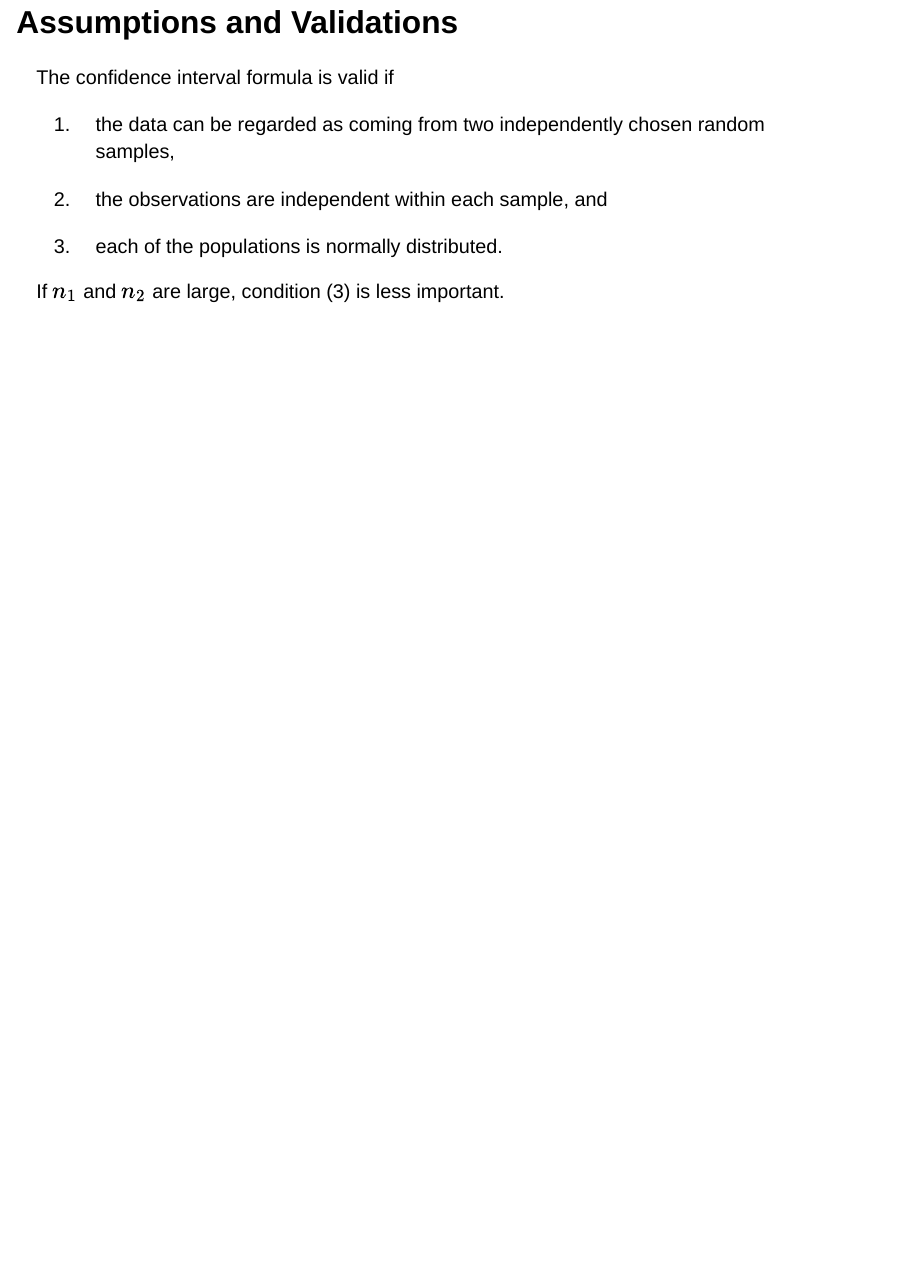
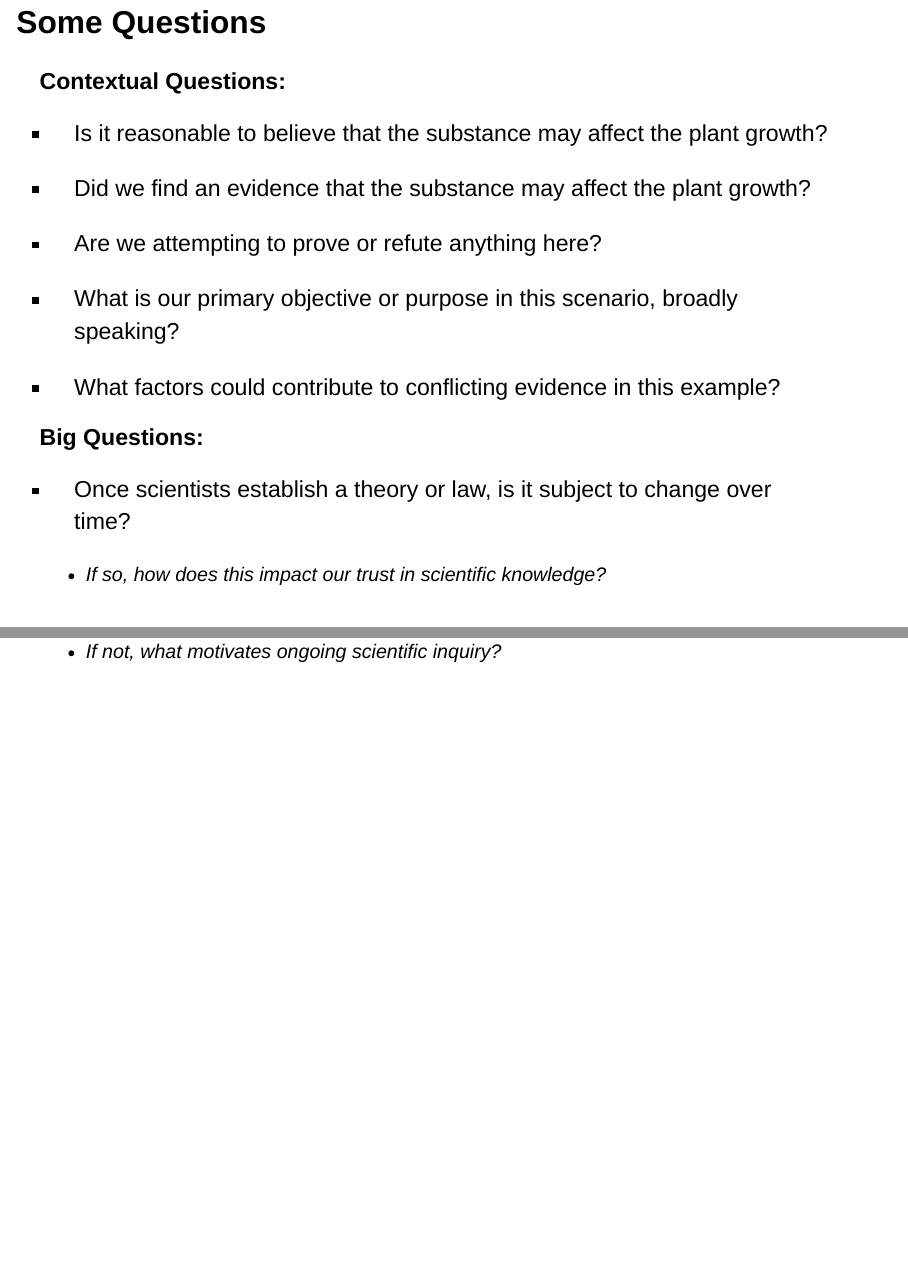
Before and after one commit to stat218-wi24/slides, a Quarto document (05-Week-05/03-Lecture-03/03-Week-05-Lecture-03.qmd): page 11 of 11 before the commit and pages 13 and 14 of 14 after it, the two joined at a grey line. Rendered offline with R 4.5, knitr and Pandoc in place of Quarto, with nearby package versions; drawn as Slidy slides in place of the format the file asks for.

Commit message:
added discussion questions

```diff
--- a/05-Week-05/03-Lecture-03/03-Week-05-Lecture-03.qmd
+++ b/05-Week-05/03-Lecture-03/03-Week-05-Lecture-03.qmd
@@ -172,3 +172,30 @@ The confidence interval formula is valid if
 distributed.
 
 If $n_1$ and $n_2$ are large, condition (3) is less important.
+
+##
+## Some Questions
+
+::: {style="font-size: 28px"}
+
+
+__Contextual Questions:__
+
+- Is it reasonable to believe that the substance may affect the plant growth?
+
+- Did we find an evidence that the substance may affect the plant growth?
+
+- Are we attempting to prove or refute anything here?
+
+- What is our primary objective or purpose in this scenario, broadly speaking?
+
+- What factors could contribute to conflicting evidence in this example?
+
+__Big Questions:__
+
+- Once scientists establish a theory or law, is it subject to change over time?
+
+  - If so, how does this impact our trust in scientific knowledge?
+  - If not, what motivates ongoing scientific inquiry?
+
+:::
```
Also changed, not shown: 05-Week-05/03-Lecture-03/03-Week-05-Lecture-03.html.
